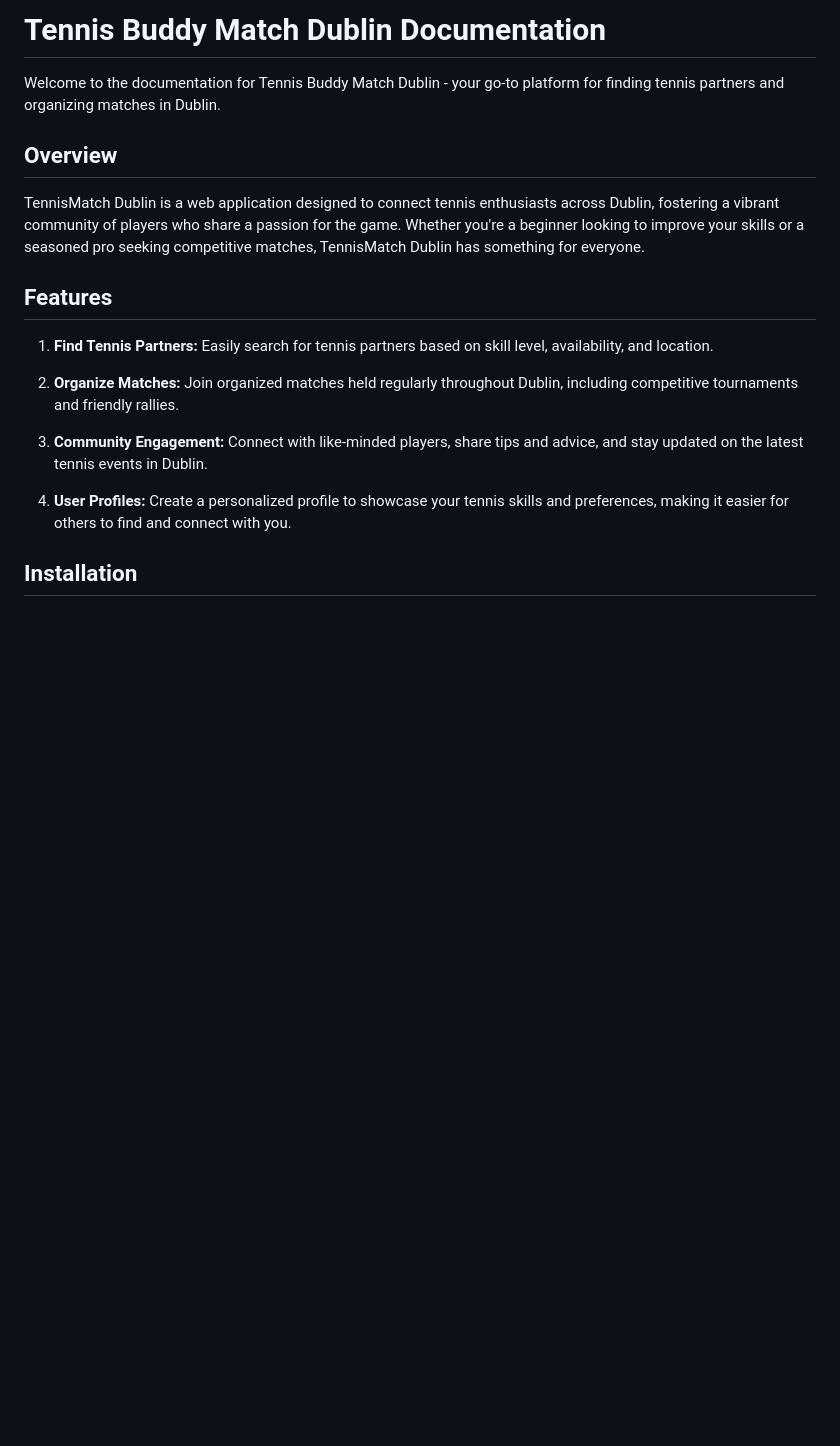
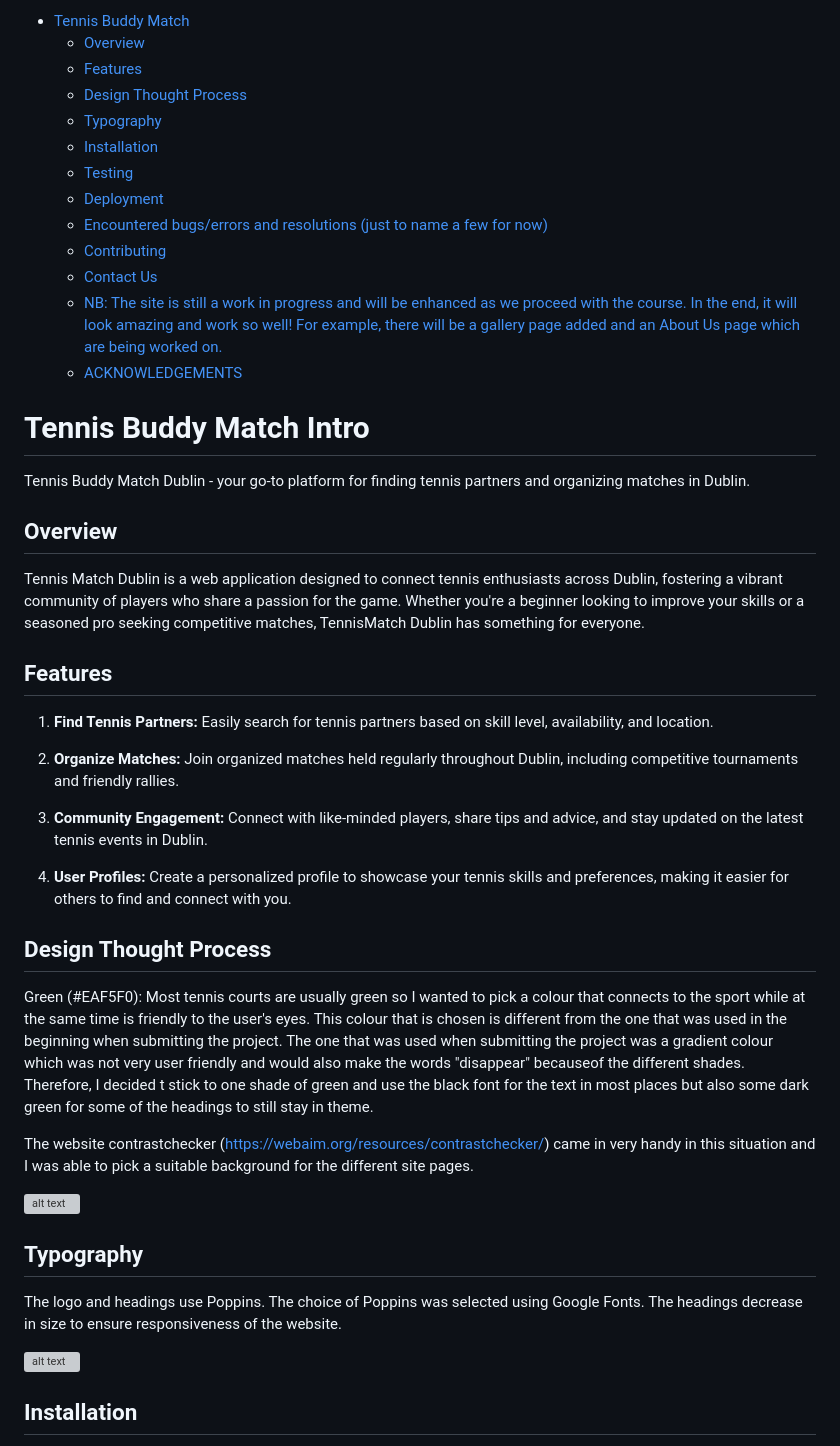
Before and after one commit to lavenderweche/tennis-buddy-finder, a Markdown page: README.md, the part around one of its changes. Drawn GitHub-style; blank space fills up the shorter version; grey boxes are pictures that could not be loaded.

Commit message:
Update README.md to include the updates from the resubmission notes and also the updates made on the site

```diff
--- a/README.md
+++ b/README.md
@@ -1,9 +1,23 @@
-# Tennis Buddy Match Dublin Documentation
+- [Tennis Buddy Match](#tennis-buddy-match)
+  * [Overview](#overview)
+  * [Features](#features)
+  * [Design Thought Process](#design-thought-process)
+  * [Typography](#typography)
+  * [Installation](#installation)
+  * [Testing](#testing)
+  * [Deployment](#deployment)
+  * [Encountered bugs/errors and resolutions (just to name a few for now)](#encountered-bugs-errors-and-resolutions--just-to-name-a-few-for-now-)
+  * [Contributing](#contributing)
+  * [Contact Us](#contact-us)
+  * [NB: The site is still a work in progress and will be enhanced as we proceed with the course. In the end, it will look amazing and work so well! For example, there will be a gallery page added and an About Us page which are being worked on.](#nb--the-site-is-still-a-work-in-progress-and-will-be-enhanced-as-we-proceed-with-the-course-in-the-end--it-will-look-amazing-and-work-so-well--for-example--there-will-be-a-gallery-page-added-and-an-about-us-page-which-are-being-worked-on)
+  * [ACKNOWLEDGEMENTS](#acknowledgements)
 
-Welcome to the documentation for Tennis Buddy Match Dublin - your go-to platform for finding tennis partners and organizing matches in Dublin.
+# Tennis Buddy Match Intro
+
+Tennis Buddy Match Dublin - your go-to platform for finding tennis partners and organizing matches in Dublin.
 
 ## Overview
-TennisMatch Dublin is a web application designed to connect tennis enthusiasts across Dublin, fostering a vibrant community of players who share a passion for the game. Whether you're a beginner looking to improve your skills or a seasoned pro seeking competitive matches, TennisMatch Dublin has something for everyone.
+Tennis Match Dublin is a web application designed to connect tennis enthusiasts across Dublin, fostering a vibrant community of players who share a passion for the game. Whether you're a beginner looking to improve your skills or a seasoned pro seeking competitive matches, TennisMatch Dublin has something for everyone.
 
 ## Features
 1.  **Find Tennis Partners:** Easily search for tennis partners based on skill level, availability, and location.
@@ -14,6 +28,21 @@ TennisMatch Dublin is a web application designed to connect tennis enthusiasts a
 
 4. **User Profiles:** Create a personalized profile to showcase your tennis skills and preferences, making it easier for others to find and connect with you.
 
+## Design Thought Process
+Green (#EAF5F0): Most tennis courts are usually green so I wanted to pick a colour that connects to the sport while at the same time is friendly to the user's eyes. This colour that is chosen is different from the one that was used in the beginning when submitting the project. The one that was used when submitting the project was a gradient colour which was not very user friendly and would also make the words "disappear" becauseof the different shades. Therefore, I decided t stick to one shade of green and use the black font for the text in most places but also some dark green for some of the headings to still stay in theme.
+
+The website contrastchecker (https://webaim.org/resources/contrastchecker/) came in very handy in this situation and I was able to pick a suitable background for the different site pages.
+
+![alt text](image-7.png)
+
+## Typography
+The logo and headings use Poppins.
+The choice of Poppins was selected using Google Fonts.
+The headings decrease in size to ensure responsiveness of the website.
+
+![alt text](image-8.png)
+
+
 ## Installation
 
 To run Tennis Buddy Match Dublin locally, go to the site address which can be visited on:  https://github.com/lavenderweche/tennis-buddy-finder.git
```
Also changed, not shown: other parts of README.md (+50 -8 lines).
